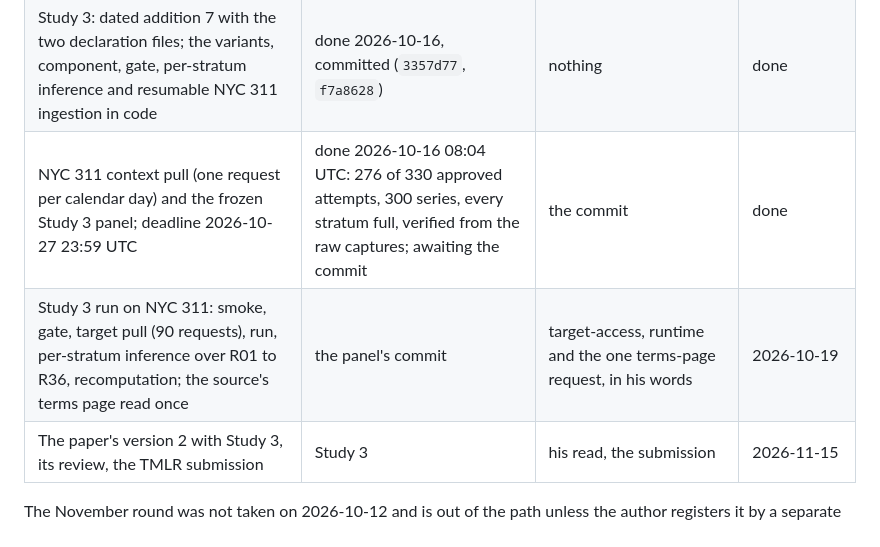
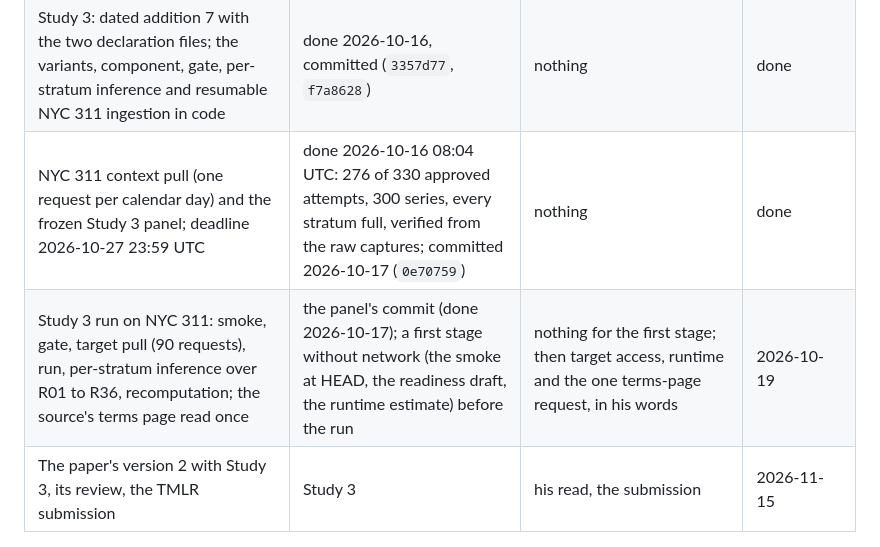
Before and after one commit to vprchlik/PulseGraph, a Markdown page: docs/PLAN.md, the part around one of its changes. Drawn GitHub-style.

Commit message:
Record the committed NYC 311 panel and the Study 3 run order on the pages

```diff
--- a/docs/PLAN.md
+++ b/docs/PLAN.md
@@ -41,8 +41,8 @@ day.
 | Paper revision: the review's fixes, the referee's changes, the post-hoc table, the length | done 2026-10-16: all three reads applied, 780 checks pass, about seventeen pages by word count against an aim of fourteen; awaiting the commit | the commit; his choice of the next cuts | done |
 | The author's read of both summaries, the PDF, posting the paper on Zenodo as version 1 | the revision | his read, the posting | 2026-10-31 |
 | Study 3: dated addition 7 with the two declaration files; the variants, component, gate, per-stratum inference and resumable NYC 311 ingestion in code | done 2026-10-16, committed (`3357d77`, `f7a8628`) | nothing | done |
-| NYC 311 context pull (one request per calendar day) and the frozen Study 3 panel; deadline 2026-10-27 23:59 UTC | done 2026-10-16 08:04 UTC: 276 of 330 approved attempts, 300 series, every stratum full, verified from the raw captures; awaiting the commit | the commit | done |
-| Study 3 run on NYC 311: smoke, gate, target pull (90 requests), run, per-stratum inference over R01 to R36, recomputation; the source's terms page read once | the panel's commit | target-access, runtime and the one terms-page request, in his words | 2026-10-19 |
+| NYC 311 context pull (one request per calendar day) and the frozen Study 3 panel; deadline 2026-10-27 23:59 UTC | done 2026-10-16 08:04 UTC: 276 of 330 approved attempts, 300 series, every stratum full, verified from the raw captures; committed 2026-10-17 (`0e70759`) | nothing | done |
+| Study 3 run on NYC 311: smoke, gate, target pull (90 requests), run, per-stratum inference over R01 to R36, recomputation; the source's terms page read once | the panel's commit (done 2026-10-17); a first stage without network (the smoke at HEAD, the readiness draft, the runtime estimate) before the run | nothing for the first stage; then target access, runtime and the one terms-page request, in his words | 2026-10-19 |
 | The paper's version 2 with Study 3, its review, the TMLR submission | Study 3 | his read, the submission | 2026-11-15 |
 
 The November round was not taken on 2026-10-12 and is out of the path unless the author registers it by a
```
Also changed, not shown: other parts of docs/PLAN.md (+1 -1 lines), docs/STATE.md (+6 -5 lines).
